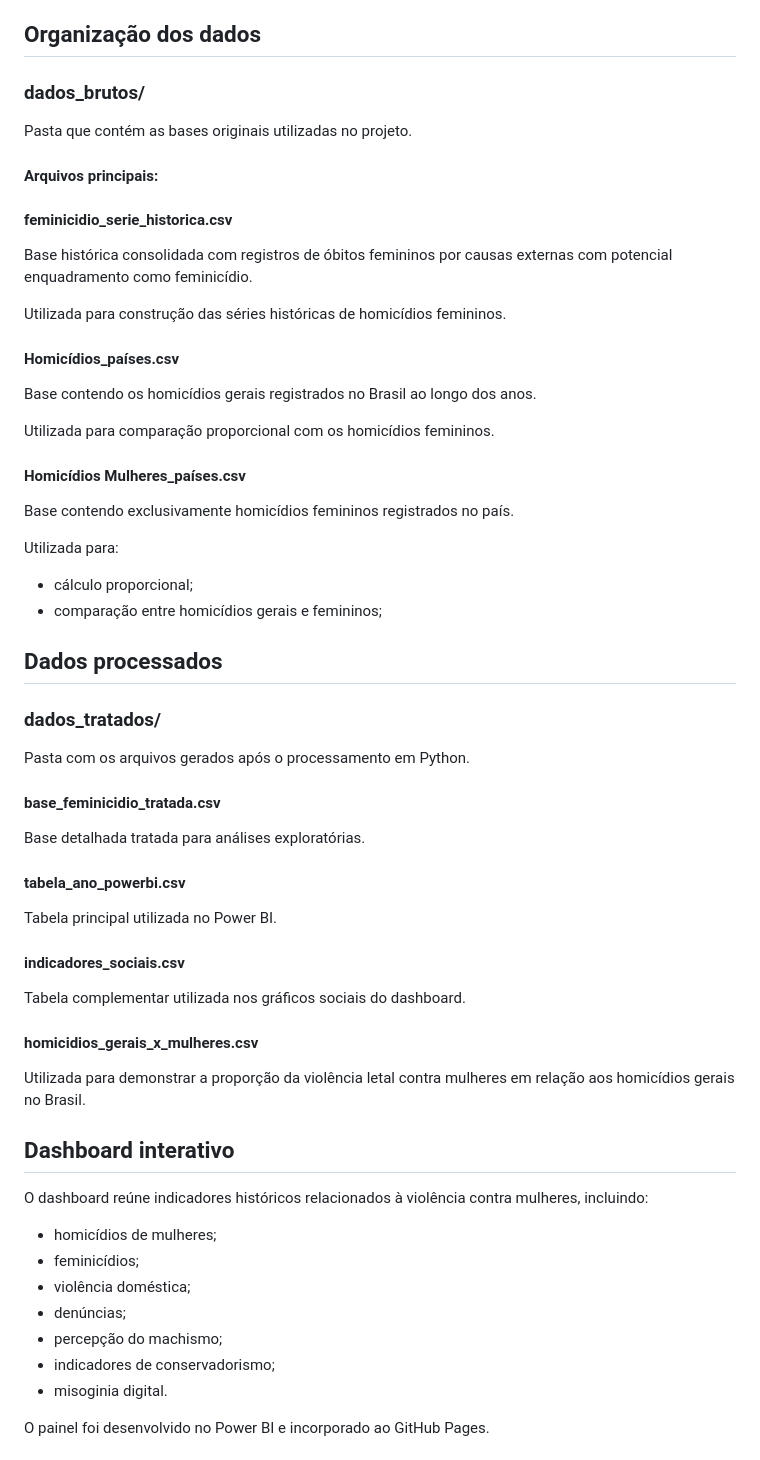
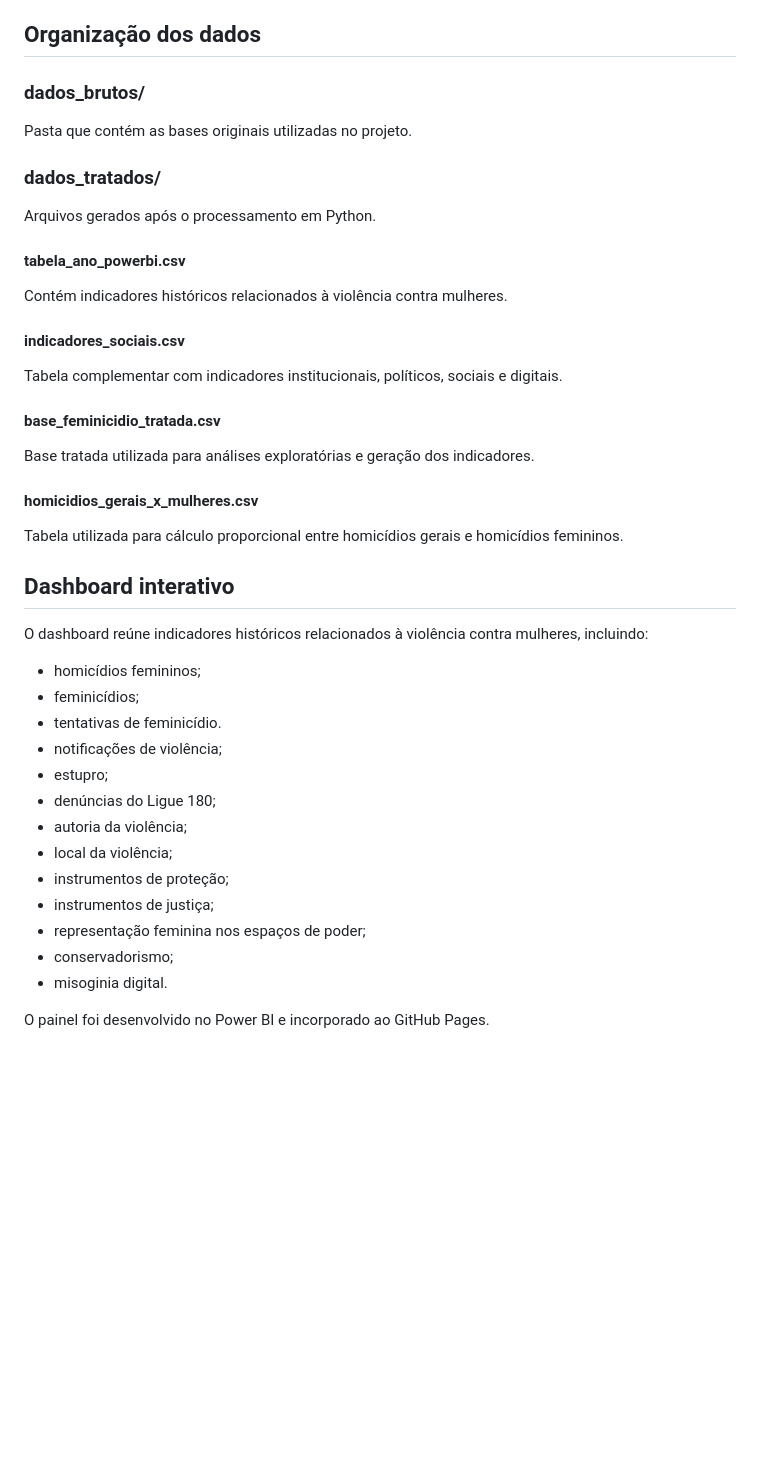
Before and after one commit to karineads/projeto_integrador_I, a Markdown page: README.md, the part around one of its changes. Rendered like a GitHub page; blank space fills up the shorter version.

```diff
--- a/README.md
+++ b/README.md
@@ -74,63 +65,42 @@ Arquivo responsável pela estilização visual da página.
 
 Pasta que contém as bases originais utilizadas no projeto.
 
-#### Arquivos principais:
-
-#### feminicidio_serie_historica.csv
-
-Base histórica consolidada com registros de óbitos femininos por causas externas com potencial enquadramento como feminicídio.
-
-Utilizada para construção das séries históricas de homicídios femininos.
-
-
-#### Homicídios_países.csv
-
-Base contendo os homicídios gerais registrados no Brasil ao longo dos anos.
-
-Utilizada para comparação proporcional com os homicídios femininos.
-
-
-#### Homicídios Mulheres_países.csv
-
-Base contendo exclusivamente homicídios femininos registrados no país.
-
-Utilizada para:
-
-* cálculo proporcional;
-* comparação entre homicídios gerais e femininos;
-
-## Dados processados
-
 ### dados_tratados/
 
-Pasta com os arquivos gerados após o processamento em Python.
+Arquivos gerados após o processamento em Python.
+
+#### tabela_ano_powerbi.csv
+
+Contém indicadores históricos relacionados à violência contra mulheres.
+
+#### indicadores_sociais.csv
+
+Tabela complementar com indicadores institucionais, políticos, sociais e digitais.
 
 #### base_feminicidio_tratada.csv
 
-Base detalhada tratada para análises exploratórias.
-
-#### tabela_ano_powerbi.csv
-
-Tabela principal utilizada no Power BI.
-
-#### indicadores_sociais.csv
-
-Tabela complementar utilizada nos gráficos sociais do dashboard.
+Base tratada utilizada para análises exploratórias e geração dos indicadores.
 
 #### homicidios_gerais_x_mulheres.csv
 
-Utilizada para demonstrar a proporção da violência letal contra mulheres em relação aos homicídios gerais no Brasil.
+Tabela utilizada para cálculo proporcional entre homicídios gerais e homicídios femininos.
 
 ## Dashboard interativo
 
 O dashboard reúne indicadores históricos relacionados à violência contra mulheres, incluindo:
 
-* homicídios de mulheres;
+* homicídios femininos;
 * feminicídios;
-* violência doméstica;
-* denúncias;
-* percepção do machismo;
-* indicadores de conservadorismo;
+* tentativas de feminicídio.
+* notificações de violência;
+* estupro;
+* denúncias do Ligue 180;
+* autoria da violência;
+* local da violência;
+* instrumentos de proteção;
+* instrumentos de justiça;
+* representação feminina nos espaços de poder;
+* conservadorismo;
 * misoginia digital.
 
 O painel foi desenvolvido no Power BI e incorporado ao GitHub Pages.
```
Also changed, not shown: other parts of README.md (+51 -73 lines).
